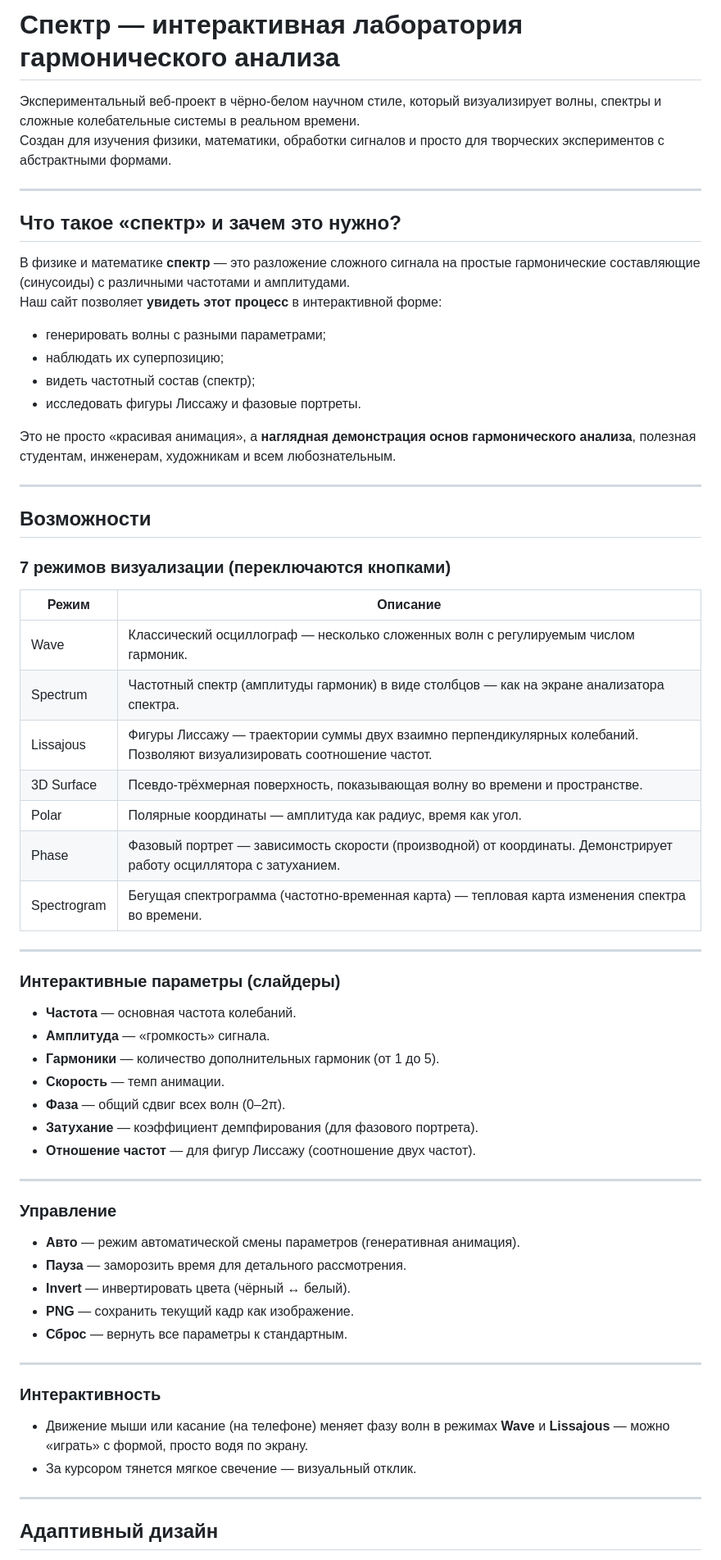
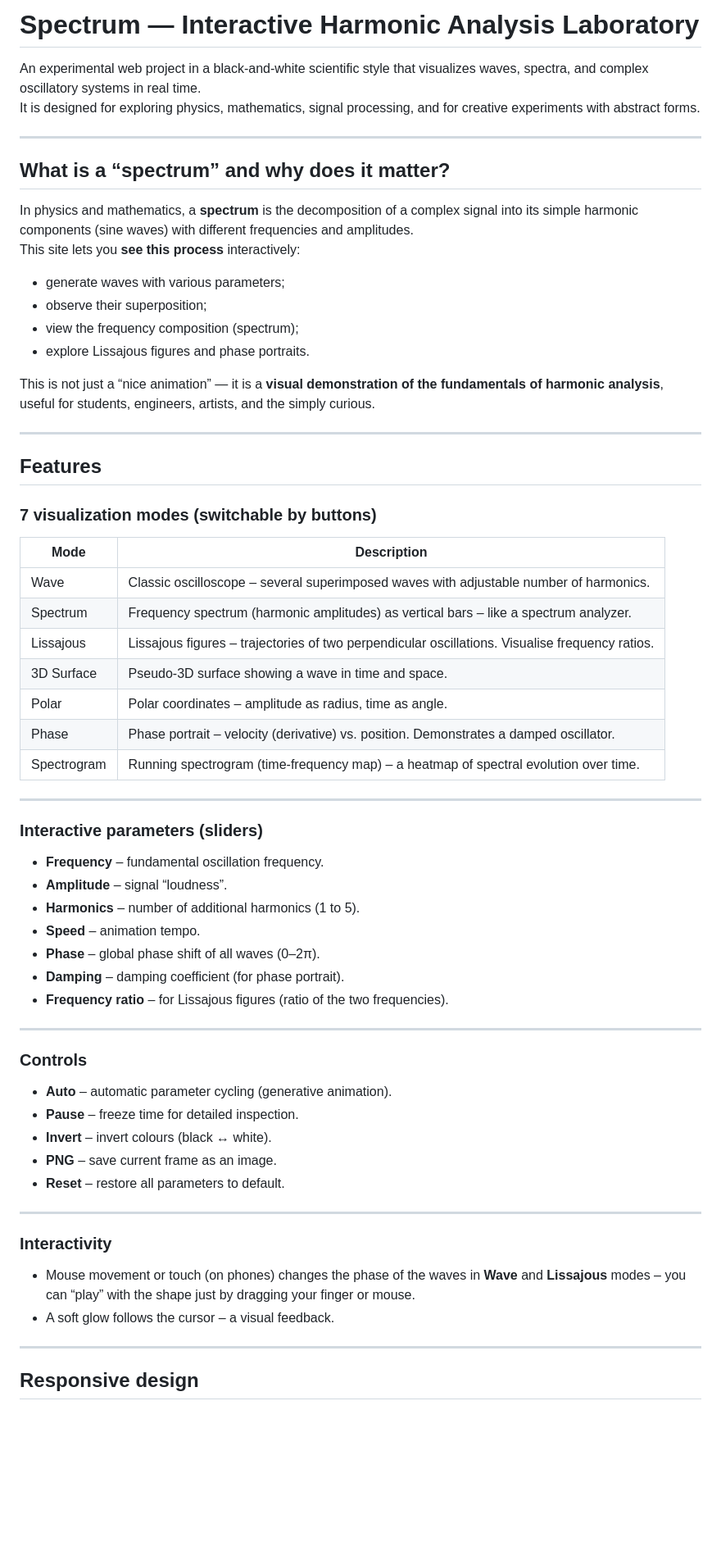
Before and after one commit to MORAITTI/spectrum, a Markdown page: README.md, the part around one of its changes. Shown at 82% size. GitHub-like rendering; blank space fills up the shorter version.

```diff
--- a/README.md
+++ b/README.md
@@ -1,68 +1,68 @@
-# Спектр — интерактивная лаборатория гармонического анализа
+# Spectrum — Interactive Harmonic Analysis Laboratory
 
-Экспериментальный веб-проект в чёрно-белом научном стиле, который визуализирует волны, спектры и сложные колебательные системы в реальном времени.
-Создан для изучения физики, математики, обработки сигналов и просто для творческих экспериментов с абстрактными формами.
+An experimental web project in a black‑and‑white scientific style that visualizes waves, spectra, and complex oscillatory systems in real time.
+It is designed for exploring physics, mathematics, signal processing, and for creative experiments with abstract forms.
 
 ---
 
-## Что такое «спектр» и зачем это нужно?
+## What is a “spectrum” and why does it matter?
 
-В физике и математике **спектр** — это разложение сложного сигнала на простые гармонические составляющие (синусоиды) с различными частотами и амплитудами.
-Наш сайт позволяет **увидеть этот процесс** в интерактивной форме:
+In physics and mathematics, a **spectrum** is the decomposition of a complex signal into its simple harmonic components (sine waves) with different frequencies and amplitudes.
+This site lets you **see this process** interactively:
 
-- генерировать волны с разными параметрами;
-- наблюдать их суперпозицию;
-- видеть частотный состав (спектр);
-- исследовать фигуры Лиссажу и фазовые портреты.
+- generate waves with various parameters;
+- observe their superposition;
+- view the frequency composition (spectrum);
+- explore Lissajous figures and phase portraits.
 
-Это не просто «красивая анимация», а **наглядная демонстрация основ гармонического анализа**, полезная студентам, инженерам, художникам и всем любознательным.
+This is not just a “nice animation” — it is a **visual demonstration of the fundamentals of harmonic analysis**, useful for students, engineers, artists, and the simply curious.
 
 ---
 
-## Возможности
+## Features
 
-### 7 режимов визуализации (переключаются кнопками)
+### 7 visualization modes (switchable by buttons)
 
-| Режим | Описание |
-|-------|----------|
-| Wave | Классический осциллограф — несколько сложенных волн с регулируемым числом гармоник. |
-| Spectrum | Частотный спектр (амплитуды гармоник) в виде столбцов — как на экране анализатора спектра. |
-| Lissajous | Фигуры Лиссажу — траектории суммы двух взаимно перпендикулярных колебаний. Позволяют визуализировать соотношение частот. |
-| 3D Surface | Псевдо-трёхмерная поверхность, показывающая волну во времени и пространстве. |
-| Polar | Полярные координаты — амплитуда как радиус, время как угол. |
-| Phase | Фазовый портрет — зависимость скорости (производной) от координаты. Демонстрирует работу осциллятора с затуханием. |
-| Spectrogram | Бегущая спектрограмма (частотно-временная карта) — тепловая карта изменения спектра во времени. |
+| Mode       | Description |
+|------------|-------------|
+| Wave       | Classic oscilloscope – several superimposed waves with adjustable number of harmonics. |
+| Spectrum   | Frequency spectrum (harmonic amplitudes) as vertical bars – like a spectrum analyzer. |
+| Lissajous  | Lissajous figures – trajectories of two perpendicular oscillations. Visualise frequency ratios. |
+| 3D Surface | Pseudo‑3D surface showing a wave in time and space. |
+| Polar      | Polar coordinates – amplitude as radius, time as angle. |
+| Phase      | Phase portrait – velocity (derivative) vs. position. Demonstrates a damped oscillator. |
+| Spectrogram| Running spectrogram (time‑frequency map) – a heatmap of spectral evolution over time. |
 
 ---
 
-### Интерактивные параметры (слайдеры)
+### Interactive parameters (sliders)
 
-- **Частота** — основная частота колебаний.
-- **Амплитуда** — «громкость» сигнала.
-- **Гармоники** — количество дополнительных гармоник (от 1 до 5).
-- **Скорость** — темп анимации.
-- **Фаза** — общий сдвиг всех волн (0–2π).
-- **Затухание** — коэффициент демпфирования (для фазового портрета).
-- **Отношение частот** — для фигур Лиссажу (соотношение двух частот).
+- **Frequency** – fundamental oscillation frequency.
+- **Amplitude** – signal “loudness”.
+- **Harmonics** – number of additional harmonics (1 to 5).
+- **Speed** – animation tempo.
+- **Phase** – global phase shift of all waves (0–2π).
+- **Damping** – damping coefficient (for phase portrait).
+- **Frequency ratio** – for Lissajous figures (ratio of the two frequencies).
 
 ---
 
-### Управление
+### Controls
 
-- **Авто** — режим автоматической смены параметров (генеративная анимация).
-- **Пауза** — заморозить время для детального рассмотрения.
-- **Invert** — инвертировать цвета (чёрный ↔ белый).
-- **PNG** — сохранить текущий кадр как изображение.
-- **Сброс** — вернуть все параметры к стандартным.
+- **Auto** – automatic parameter cycling (generative animation).
+- **Pause** – freeze time for detailed inspection.
+- **Invert** – invert colours (black ↔ white).
+- **PNG** – save current frame as an image.
+- **Reset** – restore all parameters to default.
 
 ---
 
-### Интерактивность
+### Interactivity
 
-- Движение мыши или касание (на телефоне) меняет фазу волн в режимах **Wave** и **Lissajous** — можно «играть» с формой, просто водя по экрану.
-- За курсором тянется мягкое свечение — визуальный отклик.
+- Mouse movement or touch (on phones) changes the phase of the waves in **Wave** and **Lissajous** modes – you can “play” with the shape just by dragging your finger or mouse.
+- A soft glow follows the cursor – a visual feedback.
 
 ---
 
-## Адаптивный дизайн
+## Responsive design
 
```
Also changed, not shown: other parts of README.md (+18 -18 lines).
